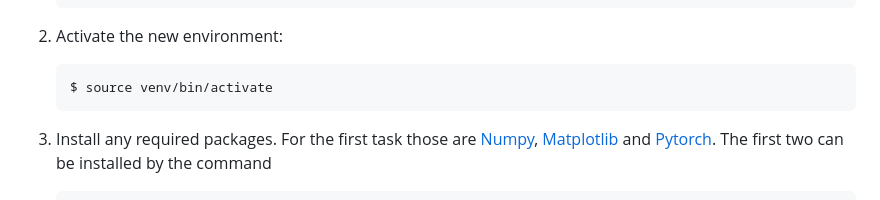
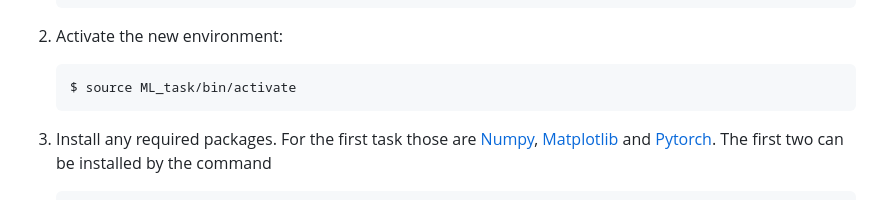
Before and after one commit to srb-cv/ML_Task1_KNN, a Markdown page: doc/getting_started.md, the part around the change. Rendered like a GitHub page.

````diff
--- a/doc/getting_started.md
+++ b/doc/getting_started.md
@@ -18,7 +18,7 @@ A working python installation of version 3.10 is required to solve the tasks, as
 2. Activate the new environment:
 
    ```shell
-   $ source venv/bin/activate
+   $ source ML_task/bin/activate
    ```
 
 3. Install any required packages. For the first task those are [Numpy](https://numpy.org/), [Matplotlib](https://matplotlib.org/) and [Pytorch](https://pytorch.org/). The first two can be installed by the command
````
